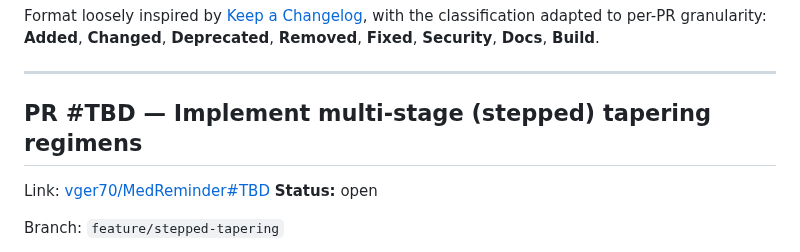
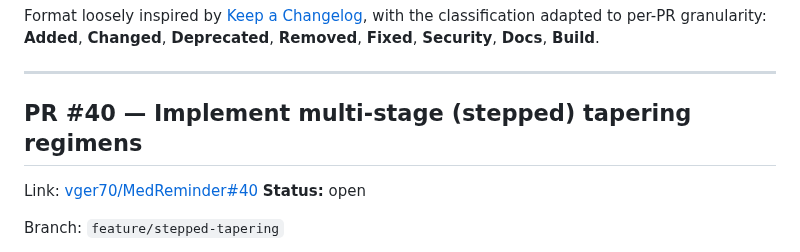
Before and after one commit to vger70/MedReminder, a Markdown page: CHANGE_LOG.md, the part around the change. Rendered like a GitHub page.

Commit message:
Update CHANGE_LOG.md
Co-Authored-By: Claude Opus 4.8 (1M context) <noreply@anthropic.com>

```diff
--- a/CHANGE_LOG.md
+++ b/CHANGE_LOG.md
@@ -30,9 +30,9 @@ with the classification adapted to per-PR granularity: **Added**,
 
 ---
 
-## PR #TBD — Implement multi-stage (stepped) tapering regimens
-
-Link: [vger70/MedReminder#TBD](https://github.com/vger70/MedReminder/pull/TBD)
+## PR #40 — Implement multi-stage (stepped) tapering regimens
+
+Link: [vger70/MedReminder#40](https://github.com/vger70/MedReminder/pull/40)
 **Status:** open
 
 Branch: `feature/stepped-tapering`
```
